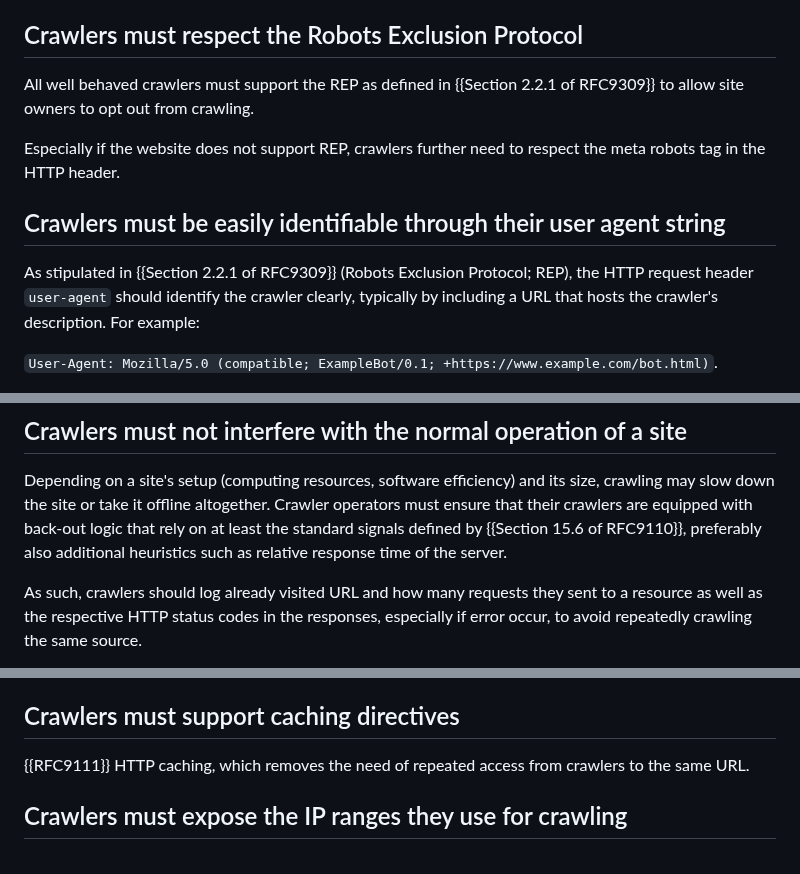
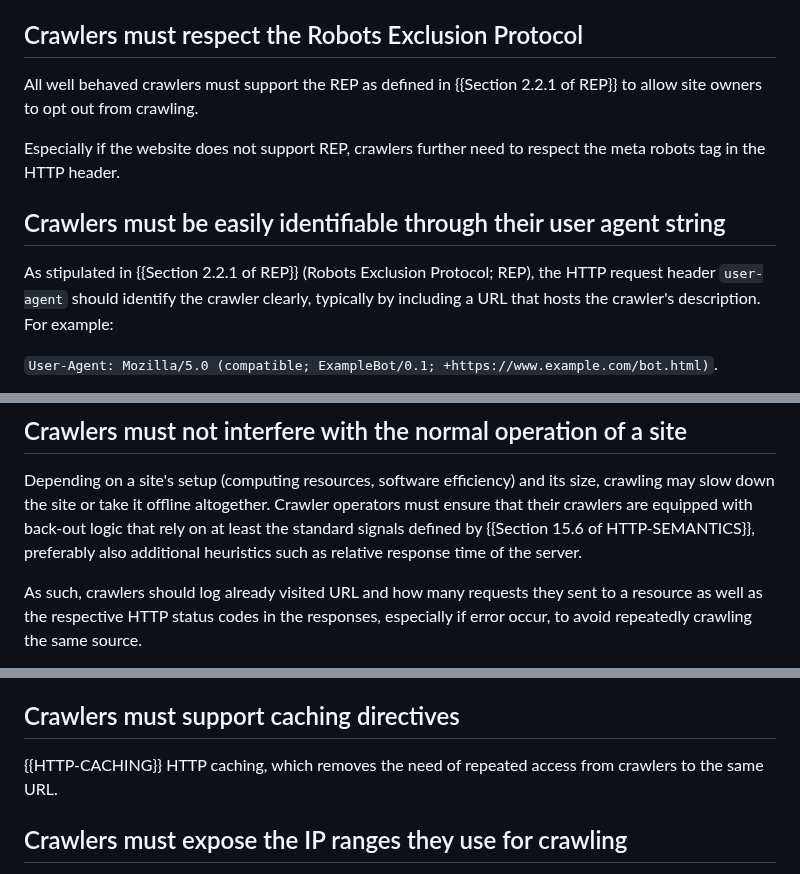
Before and after one commit to garyillyes/cbcp, a Markdown page: draft-illyes-cbcp.md, 3 parts joined by grey strips. Drawn GitHub-style.

```diff
--- a/draft-illyes-cbcp.md
+++ b/draft-illyes-cbcp.md
@@ -76,7 +76,7 @@ applied by a vast majority of large scale crawlers on the Internet:
 ## Crawlers must respect the Robots Exclusion Protocol
 
 All well behaved crawlers must support the REP as defined in
-{{Section 2.2.1 of RFC9309}} to allow site owners
+{{Section 2.2.1 of REP}} to allow site owners
 to opt out from crawling.
 
 Especially if the website does not support REP, crawlers further need to respect the
@@ -85,7 +85,7 @@ meta robots tag in the HTTP header.
 
 ## Crawlers must be easily identifiable through their user agent string
 
-As stipulated in {{Section 2.2.1 of RFC9309}}
+As stipulated in {{Section 2.2.1 of REP}}
 (Robots Exclusion Protocol; REP), the HTTP request header `user-agent` should
 identify the crawler clearly, typically by including a URL that hosts the crawler's
 description. For example:
@@ -104,7 +104,7 @@ as much as reasonable possible.
 Depending on a site's setup (computing resources, software efficiency) and its size,
 crawling may slow down the site or take it offline altogether. Crawler operators must
 ensure that their crawlers are equipped with back-out logic that rely on at least the
-standard signals defined by {{Section 15.6 of RFC9110}}, preferably also
+standard signals defined by {{Section 15.6 of HTTP-SEMANTICS}}, preferably also
 additional heuristics such as relative response time of the server.
 
 As such, crawlers should log already visited URL and how many requests they sent to a resource
@@ -130,7 +130,7 @@ considered carefully or even be avoided whenever possible.
 
 ## Crawlers must support caching directives
 
-{{RFC9111}} HTTP caching, which removes the need of repeated access from
+{{HTTP-CACHING}} HTTP caching, which removes the need of repeated access from
 crawlers to the same URL.
 
 
```
